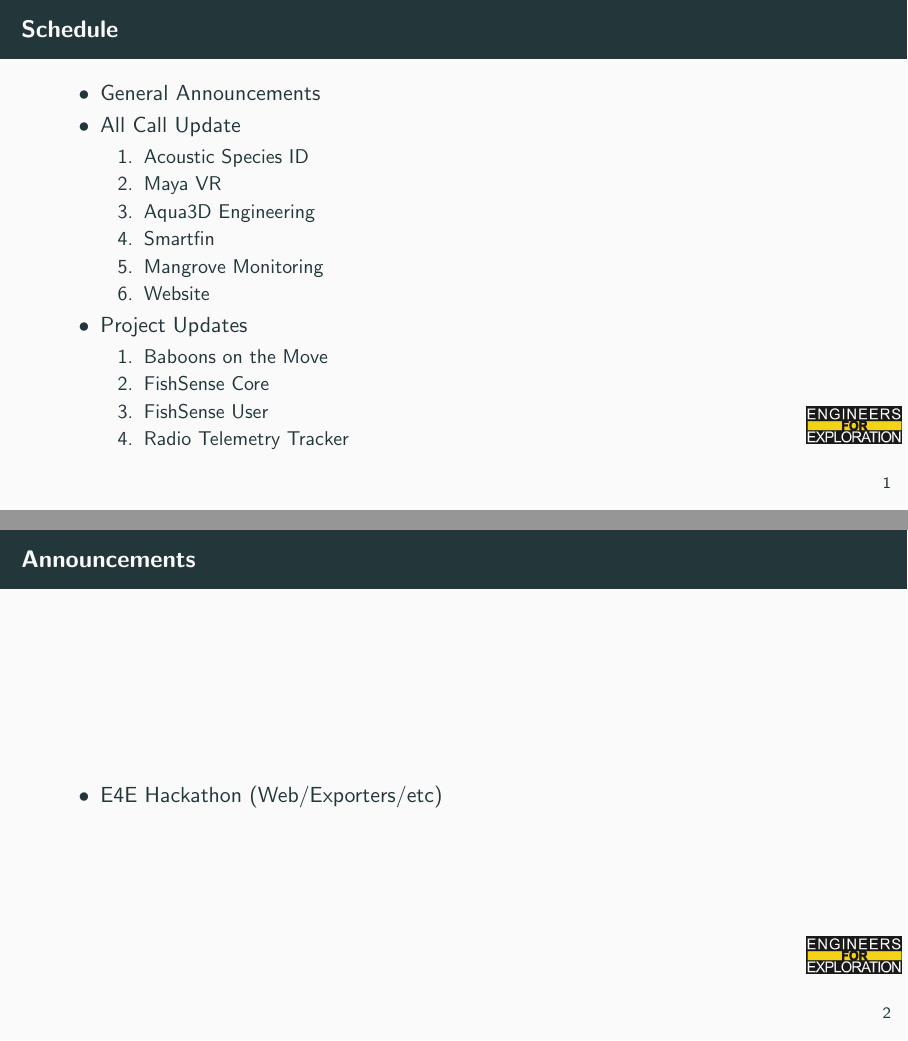
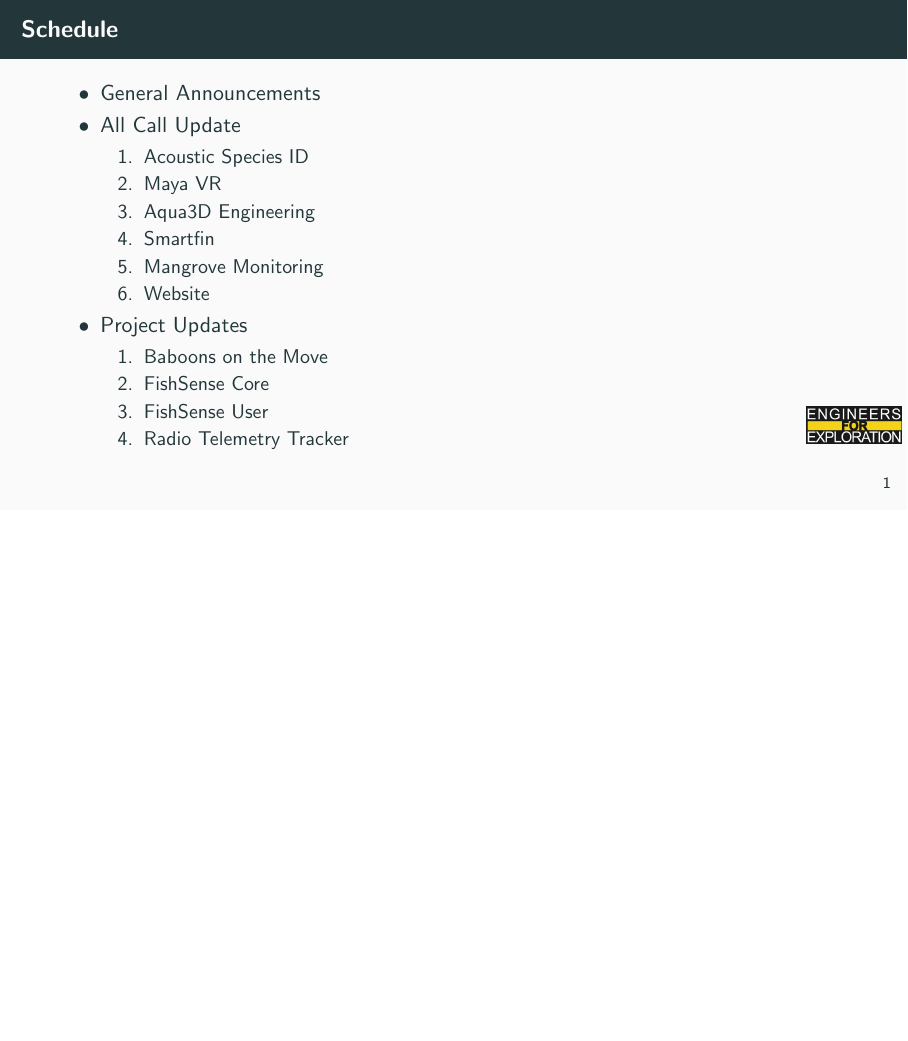
Before and after one commit to UCSD-E4E/weekly_presentations, LaTeX slides (presentation.tex, which reads announcements.tex): pages 2 and 3 of 17 before the commit and page 2 of 16 after it, the two joined at a grey line, the shorter picture padded with empty space. Compiled offline with pdfLaTeX.

Commit message:
fix: Clears announcements

```diff
--- a/announcements.tex
+++ b/announcements.tex
@@ -1,6 +1,6 @@
-% Announcements for 2024-11-25T12:00:00-08:00
-\begin{frame}{Announcements}
-    \begin{itemize}
-        \item E4E Hackathon (Web/Exporters/etc)
-    \end{itemize}
-\end{frame}
+% Announcements for 2024-12-02T12:00:00-08:00
+% \begin{frame}{Announcements}
+%     \begin{itemize}
+%         \item
+%     \end{itemize}
+% \end{frame}
```
